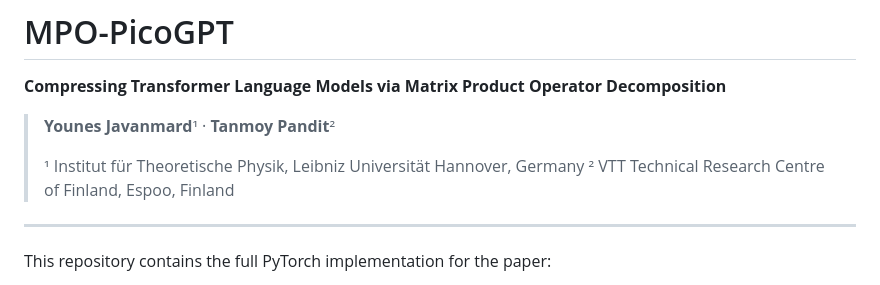
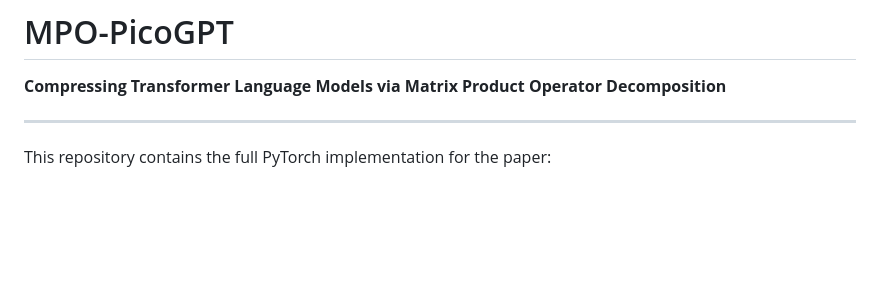
Before and after one commit to y-javanmard/mpo-picogpt, a Markdown page: README.md, the part around the change. Drawn GitHub-style; blank space fills up the shorter version.

Commit message:
Update README to remove author details
Removed author information from the README.

```diff
--- a/README.md
+++ b/README.md
@@ -1,13 +1,6 @@
 # MPO-PicoGPT
 
 **Compressing Transformer Language Models via Matrix Product Operator Decomposition**
-
-> **Younes Javanmard**¹ · **Tanmoy Pandit**²
->
-> ¹ Institut für Theoretische Physik, Leibniz Universität Hannover, Germany
-> ² VTT Technical Research Centre of Finland, Espoo, Finland
-
-
 
 ---
 
```
